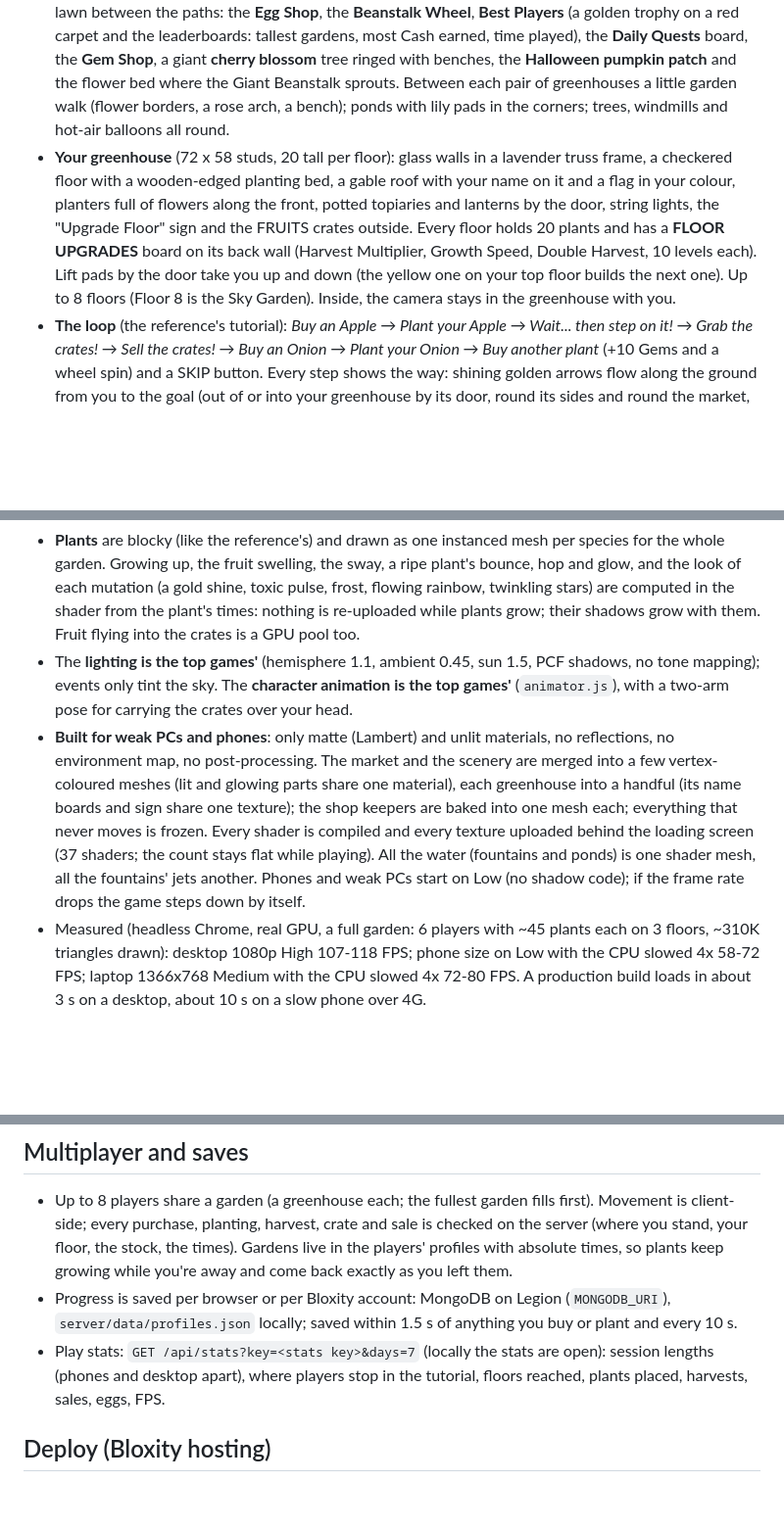
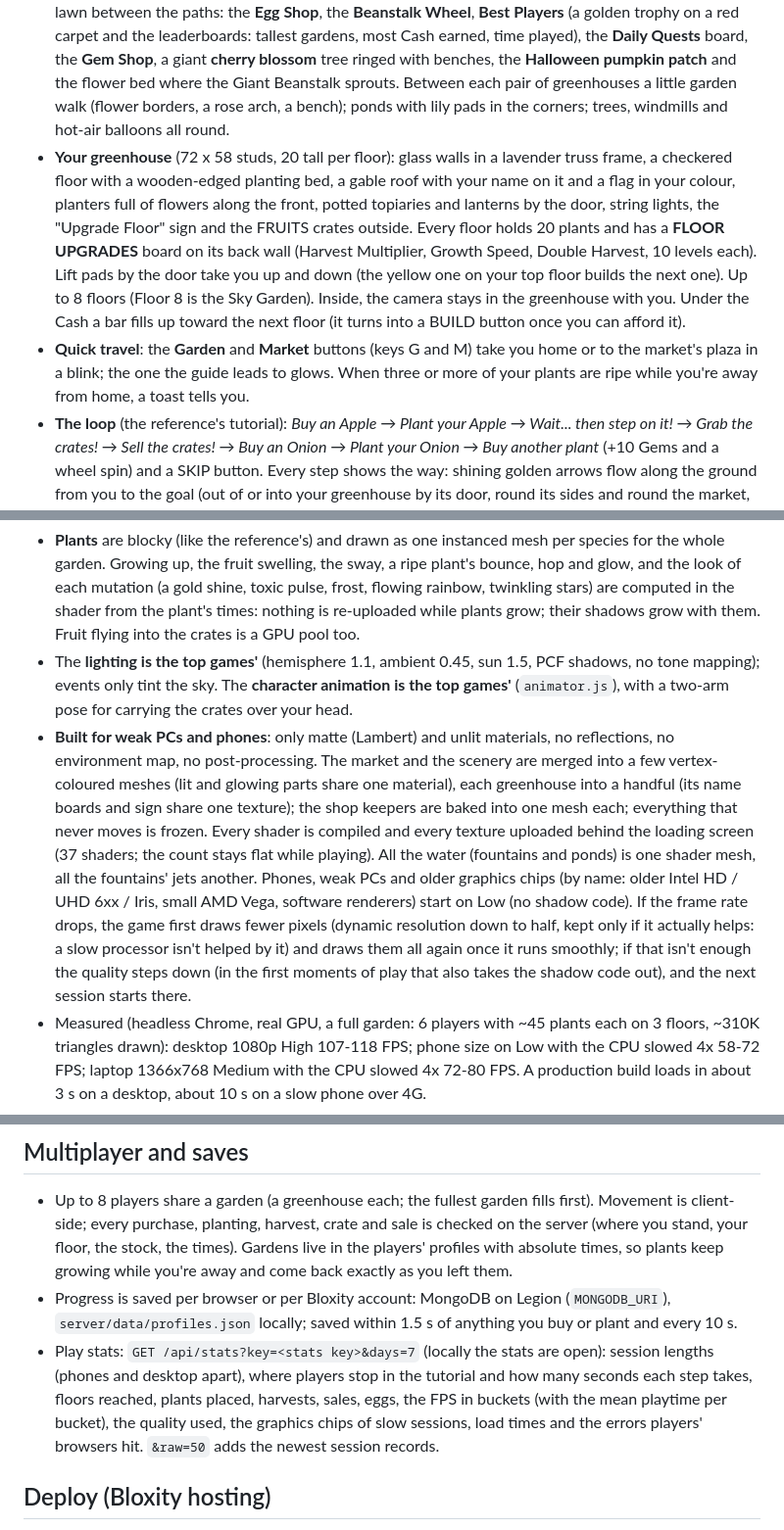
Before and after one commit to asivixlp44-cmyk/build-a-garden-tower, a Markdown page: README.md, 3 parts joined by grey strips. Shown at 98% size. Drawn GitHub-style; blank space fills up the shorter version.

Commit message:
README: quick travel, next-floor bar, dynamic resolution, richer play stats
Co-Authored-By: Claude Opus 5.5 <noreply@anthropic.com>

```diff
--- a/README.md
+++ b/README.md
@@ -29,7 +29,8 @@ For development run `npm run dev:server` and `npm run dev:client`, then open htt
 ## Gameplay
 
 - **The garden** is wide and open, nothing crowded. The round **MARKET** stands in the middle on a stone plaza: the Seed Shop and the SELL counter all the way round, its keepers turning on a lazy-susan floor under a grand blue-and-white tent with bunting, lanterns and seed packets floating over it. A brick promenade circles it with four fountains and flower beds; lamp-lit brick paths lead from every greenhouse door to the plaza. Eight greenhouses stand round it, two on each side of the square, doors facing the market across the lavender ring road (painted arrows, white kerbs, lamps). Spread over the lawn between the paths: the **Egg Shop**, the **Beanstalk Wheel**, **Best Players** (a golden trophy on a red carpet and the leaderboards: tallest gardens, most Cash earned, time played), the **Daily Quests** board, the **Gem Shop**, a giant **cherry blossom** tree ringed with benches, the **Halloween pumpkin patch** and the flower bed where the Giant Beanstalk sprouts. Between each pair of greenhouses a little garden walk (flower borders, a rose arch, a bench); ponds with lily pads in the corners; trees, windmills and hot-air balloons all round.
-- **Your greenhouse** (72 x 58 studs, 20 tall per floor): glass walls in a lavender truss frame, a checkered floor with a wooden-edged planting bed, a gable roof with your name on it and a flag in your colour, planters full of flowers along the front, potted topiaries and lanterns by the door, string lights, the "Upgrade Floor" sign and the FRUITS crates outside. Every floor holds 20 plants and has a **FLOOR UPGRADES** board on its back wall (Harvest Multiplier, Growth Speed, Double Harvest, 10 levels each). Lift pads by the door take you up and down (the yellow one on your top floor builds the next one). Up to 8 floors (Floor 8 is the Sky Garden). Inside, the camera stays in the greenhouse with you.
+- **Your greenhouse** (72 x 58 studs, 20 tall per floor): glass walls in a lavender truss frame, a checkered floor with a wooden-edged planting bed, a gable roof with your name on it and a flag in your colour, planters full of flowers along the front, potted topiaries and lanterns by the door, string lights, the "Upgrade Floor" sign and the FRUITS crates outside. Every floor holds 20 plants and has a **FLOOR UPGRADES** board on its back wall (Harvest Multiplier, Growth Speed, Double Harvest, 10 levels each). Lift pads by the door take you up and down (the yellow one on your top floor builds the next one). Up to 8 floors (Floor 8 is the Sky Garden). Inside, the camera stays in the greenhouse with you. Under the Cash a bar fills up toward the next floor (it turns into a BUILD button once you can afford it).
+- **Quick travel**: the **Garden** and **Market** buttons (keys G and M) take you home or to the market's plaza in a blink; the one the guide leads to glows. When three or more of your plants are ripe while you're away from home, a toast tells you.
 - **The loop** (the reference's tutorial): *Buy an Apple → Plant your Apple → Wait... then step on it! → Grab the crates! → Sell the crates! → Buy an Onion → Plant your Onion → Buy another plant* (+10 Gems and a wheel spin) and a SKIP button. Every step shows the way: shining golden arrows flow along the ground from you to the goal (out of or into your greenhouse by its door, round its sides and round the market, to the lift pad from another floor), a big glowing arrow bobs over the goal in a beam of light with a ring pulsing under it, a pointer at the screen's edge turns toward it when it's off screen, and a bouncing arrow points at the button to press (the seed to buy in the Seed Shop, the seed on the hotbar, PLANT on phones).
 - **Seeds**: 23 in the Seed Shop (Common Apple $100 → Mythic Starfruit Tree $40B), each with its stock for the current 5 minutes (everyone's shop restocks together; a personal restock costs Gems), plus Rose, Sunflower, Spooky Pumpkin, Magic Beanstalk and Yellow Bonsai from rewards. A plant grows up, fruits, ripens (it glows, bounces and sparkles: "READY! Step on it"), and fruits again after every harvest. Pick a seed on the hotbar: a ghost of the plant shows where it goes (green: OK); click (or PLANT on a phone) to plant, R to turn it. The shovel digs a plant up (half its price back; reward plants come back as a seed).
 - **Mutations**: Golden x4, Toxic x2, Frozen x3, Rainbow x10, Celestial x25, rolled when you plant (pets' Luck, passes and events raise the odds); every new plant and mutation fills your **Index** and pays Gems.
@@ -65,14 +66,14 @@ Harvesting is just walking onto a ripe plant; grabbing the crates is walking int
 
 - **Plants** are blocky (like the reference's) and drawn as one instanced mesh per species for the whole garden. Growing up, the fruit swelling, the sway, a ripe plant's bounce, hop and glow, and the look of each mutation (a gold shine, toxic pulse, frost, flowing rainbow, twinkling stars) are computed in the shader from the plant's times: nothing is re-uploaded while plants grow; their shadows grow with them. Fruit flying into the crates is a GPU pool too.
 - The **lighting is the top games'** (hemisphere 1.1, ambient 0.45, sun 1.5, PCF shadows, no tone mapping); events only tint the sky. The **character animation is the top games'** (`animator.js`), with a two-arm pose for carrying the crates over your head.
-- **Built for weak PCs and phones**: only matte (Lambert) and unlit materials, no reflections, no environment map, no post-processing. The market and the scenery are merged into a few vertex-coloured meshes (lit and glowing parts share one material), each greenhouse into a handful (its name boards and sign share one texture); the shop keepers are baked into one mesh each; everything that never moves is frozen. Every shader is compiled and every texture uploaded behind the loading screen (37 shaders; the count stays flat while playing). All the water (fountains and ponds) is one shader mesh, all the fountains' jets another. Phones and weak PCs start on Low (no shadow code); if the frame rate drops the game steps down by itself.
+- **Built for weak PCs and phones**: only matte (Lambert) and unlit materials, no reflections, no environment map, no post-processing. The market and the scenery are merged into a few vertex-coloured meshes (lit and glowing parts share one material), each greenhouse into a handful (its name boards and sign share one texture); the shop keepers are baked into one mesh each; everything that never moves is frozen. Every shader is compiled and every texture uploaded behind the loading screen (37 shaders; the count stays flat while playing). All the water (fountains and ponds) is one shader mesh, all the fountains' jets another. Phones, weak PCs and older graphics chips (by name: older Intel HD / UHD 6xx / Iris, small AMD Vega, software renderers) start on Low (no shadow code). If the frame rate drops, the game first draws fewer pixels (dynamic resolution down to half, kept only if it actually helps: a slow processor isn't helped by it) and draws them all again once it runs smoothly; if that isn't enough the quality steps down (in the first moments of play that also takes the shadow code out), and the next session starts there.
 - Measured (headless Chrome, real GPU, a full garden: 6 players with ~45 plants each on 3 floors, ~310K triangles drawn): desktop 1080p High 107-118 FPS; phone size on Low with the CPU slowed 4x 58-72 FPS; laptop 1366x768 Medium with the CPU slowed 4x 72-80 FPS. A production build loads in about 3 s on a desktop, about 10 s on a slow phone over 4G.
 
 ## Multiplayer and saves
 
 - Up to 8 players share a garden (a greenhouse each; the fullest garden fills first). Movement is client-side; every purchase, planting, harvest, crate and sale is checked on the server (where you stand, your floor, the stock, the times). Gardens live in the players' profiles with absolute times, so plants keep growing while you're away and come back exactly as you left them.
 - Progress is saved per browser or per Bloxity account: MongoDB on Legion (`MONGODB_URI`), `server/data/profiles.json` locally; saved within 1.5 s of anything you buy or plant and every 10 s.
-- Play stats: `GET /api/stats?key=<stats key>&days=7` (locally the stats are open): session lengths (phones and desktop apart), where players stop in the tutorial, floors reached, plants placed, harvests, sales, eggs, FPS.
+- Play stats: `GET /api/stats?key=<stats key>&days=7` (locally the stats are open): session lengths (phones and desktop apart), where players stop in the tutorial and how many seconds each step takes, floors reached, plants placed, harvests, sales, eggs, the FPS in buckets (with the mean playtime per bucket), the quality used, the graphics chips of slow sessions, load times and the errors players' browsers hit. `&raw=50` adds the newest session records.
 
 ## Deploy (Bloxity hosting)
 
```
